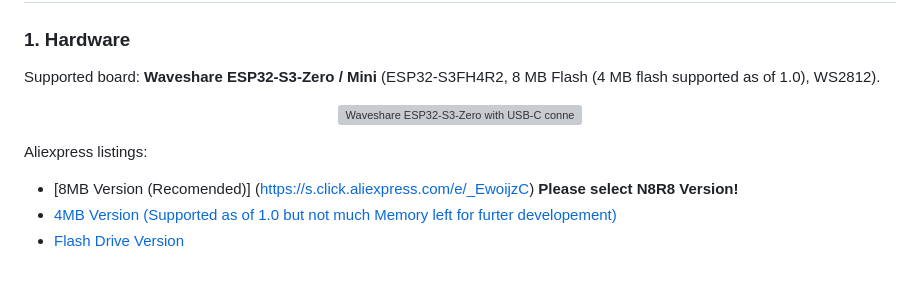
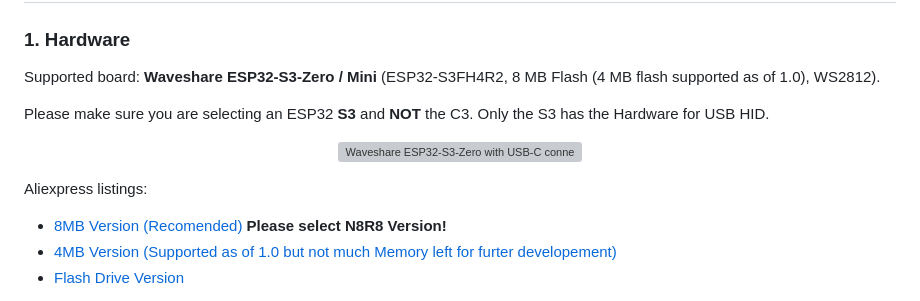
Before and after one commit to thorethy1/InputPilot, a Markdown page: README.md, the part around the change. Rendered like a GitHub page; blank space fills up the shorter version; grey boxes are pictures that could not be loaded.

Commit message:
Fix typos and enhance formatting in README.md
Correct spelling errors and improve formatting in the README.

```diff
--- a/README.md
+++ b/README.md
@@ -15,12 +15,15 @@ No cloud relay, telemetry, computer-input capture, or Internet remote control is
 Supported board: **Waveshare ESP32-S3-Zero / Mini** (ESP32-S3FH4R2, 8 MB Flash (4 MB flash supported as of 1.0),
 WS2812).
 
+
+Please make sure you are selecting an ESP32 **S3** and **NOT** the C3. Only the S3 has the Hardware for USB HID.
+
 <p align="center">
   <img src="https://docs.waveshare.com/assets/images/ESP32-S3-Zero-M-dc5172b1f2c465b7927cc20a567c6322.webp" alt="Waveshare ESP32-S3-Zero with USB-C connected" width="360">
 </p>
 
 Aliexpress listings:
--  [8MB Version (Recomended)] (https://s.click.aliexpress.com/e/_EwoijzC)
+-  [8MB Version (Recomended)](https://s.click.aliexpress.com/e/_EwoijzC)
 **Please select N8R8 Version!**
 -  [4MB Version (Supported as of 1.0 but not much Memory left for furter developement)](https://s.click.aliexpress.com/e/_EJBgoCE)
 - [Flash Drive Version](https://s.click.aliexpress.com/e/_EulrxZs)
```
